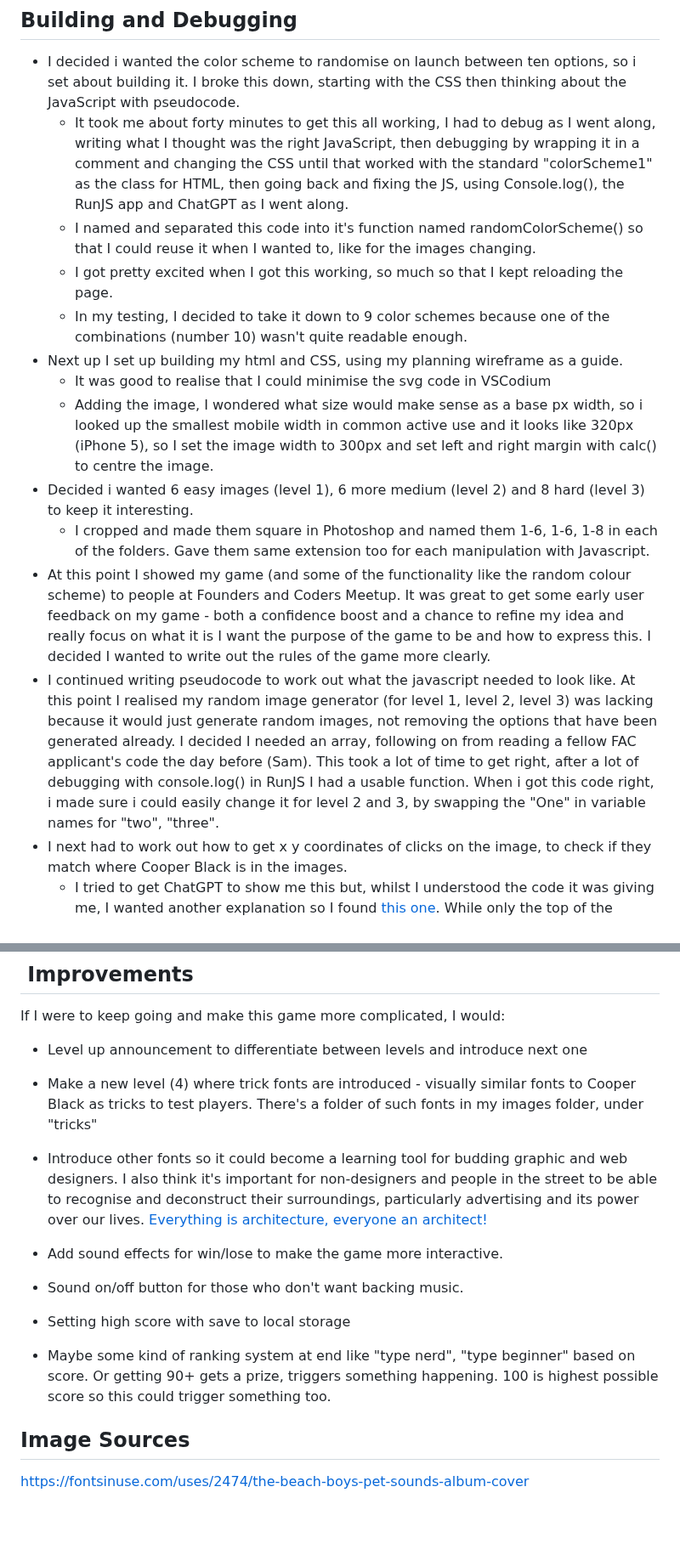
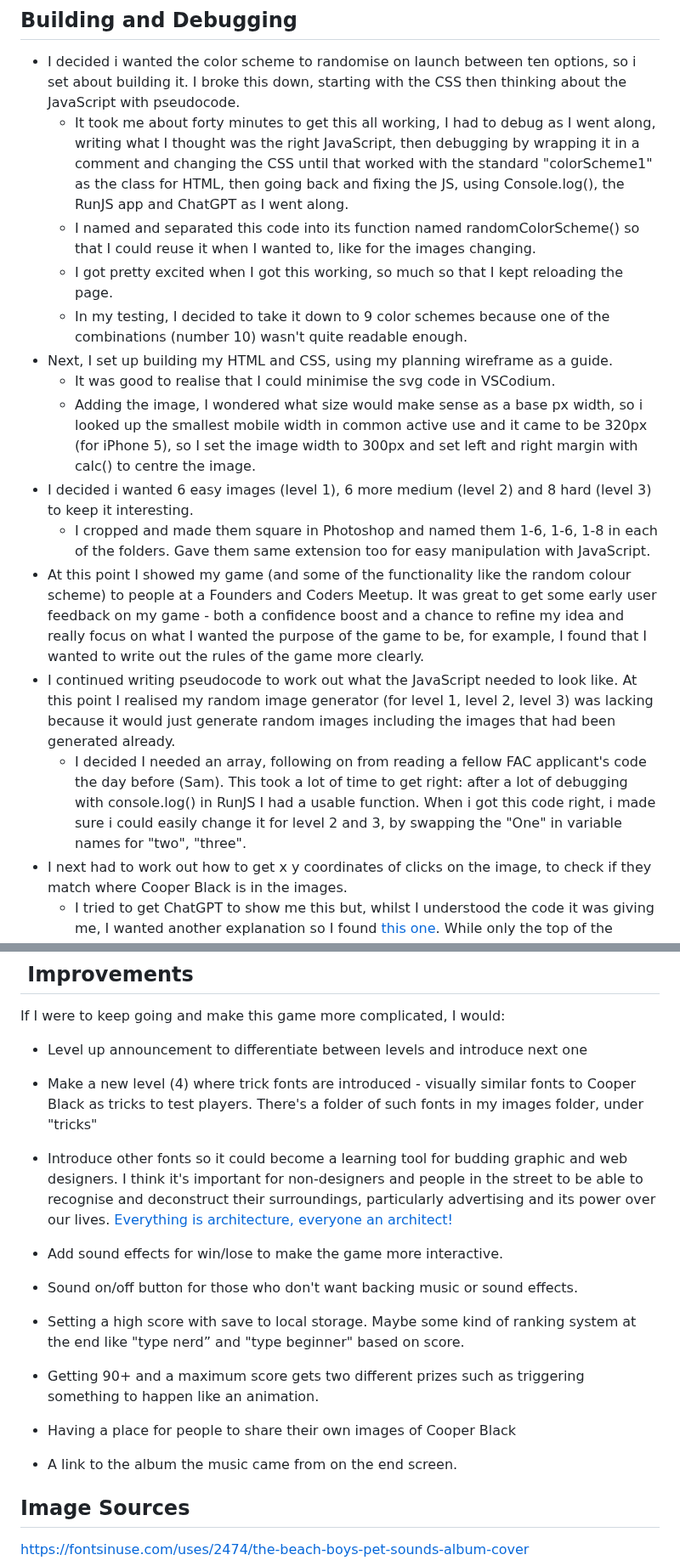
Before and after one commit to jones58/typespotting, a Markdown page: README.md, 2 parts joined by grey strips. Shown at 85% size. Rendered like a GitHub page; blank space fills up the shorter version.

```diff
--- a/README.md
+++ b/README.md
@@ -48,16 +48,17 @@
 
 - I decided i wanted the color scheme to randomise on launch between ten options, so i set about building it. I broke this down, starting with the CSS then thinking about the JavaScript with pseudocode.
   - It took me about forty minutes to get this all working, I had to debug as I went along, writing what I thought was the right JavaScript, then debugging by wrapping it in a comment and changing the CSS until that worked with the standard "colorScheme1" as the class for HTML, then going back and fixing the JS, using Console.log(), the RunJS app and ChatGPT as I went along.
-  - I named and separated this code into it's function named randomColorScheme() so that I could reuse it when I wanted to, like for the images changing.
+  - I named and separated this code into its function named randomColorScheme() so that I could reuse it when I wanted to, like for the images changing.
   - I got pretty excited when I got this working, so much so that I kept reloading the page.
   - In my testing, I decided to take it down to 9 color schemes because one of the combinations (number 10) wasn't quite readable enough.
-- Next up I set up building my html and CSS, using my planning wireframe as a guide.
-  - It was good to realise that I could minimise the svg code in VSCodium
-  - Adding the image, I wondered what size would make sense as a base px width, so i looked up the smallest mobile width in common active use and it looks like 320px (iPhone 5), so I set the image width to 300px and set left and right margin with calc() to centre the image.
-- Decided i wanted 6 easy images (level 1), 6 more medium (level 2) and 8 hard (level 3) to keep it interesting.
-  - I cropped and made them square in Photoshop and named them 1-6, 1-6, 1-8 in each of the folders. Gave them same extension too for each manipulation with Javascript.
-- At this point I showed my game (and some of the functionality like the random colour scheme) to people at Founders and Coders Meetup. It was great to get some early user feedback on my game - both a confidence boost and a chance to refine my idea and really focus on what it is I want the purpose of the game to be and how to express this. I decided I wanted to write out the rules of the game more clearly.
-- I continued writing pseudocode to work out what the javascript needed to look like. At this point I realised my random image generator (for level 1, level 2, level 3) was lacking because it would just generate random images, not removing the options that have been generated already. I decided I needed an array, following on from reading a fellow FAC applicant's code the day before (Sam). This took a lot of time to get right, after a lot of debugging with console.log() in RunJS I had a usable function. When i got this code right, i made sure i could easily change it for level 2 and 3, by swapping the "One" in variable names for "two", "three".
+- Next, I set up building my HTML and CSS, using my planning wireframe as a guide.
+  - It was good to realise that I could minimise the svg code in VSCodium.
+  - Adding the image, I wondered what size would make sense as a base px width, so i looked up the smallest mobile width in common active use and it came to be 320px (for iPhone 5), so I set the image width to 300px and set left and right margin with calc() to centre the image.
+- I decided i wanted 6 easy images (level 1), 6 more medium (level 2) and 8 hard (level 3) to keep it interesting.
+  - I cropped and made them square in Photoshop and named them 1-6, 1-6, 1-8 in each of the folders. Gave them same extension too for easy manipulation with JavaScript.
+- At this point I showed my game (and some of the functionality like the random colour scheme) to people at a Founders and Coders Meetup. It was great to get some early user feedback on my game - both a confidence boost and a chance to refine my idea and really focus on what I wanted the purpose of the game to be, for example, I found that I wanted to write out the rules of the game more clearly.
+- I continued writing pseudocode to work out what the JavaScript needed to look like. At this point I realised my random image generator (for level 1, level 2, level 3) was lacking because it would just generate random images including the images that had been generated already.
+  -  I decided I needed an array, following on from reading a fellow FAC applicant's code the day before (Sam). This took a lot of time to get right: after a lot of debugging with console.log() in RunJS I had a usable function. When i got this code right, i made sure i could easily change it for level 2 and 3, by swapping the "One" in variable names for "two", "three".
 - I next had to work out how to get x y coordinates of clicks on the image, to check if they match where Cooper Black is in the images.
   - I tried to get ChatGPT to show me this but, whilst I understood the code it was giving me, I wanted another explanation so I found [this one](https://www.kirupa.com/html5/getting_mouse_click_position.htm#). While only the top of the article is relevant to this example (I am only finding the x y position within the image) it did help explain things clearly.
   - I then built this code into my game, testing it with console.log(hello) at first, and the full x y coordinates of the image (i.e when image clicked, console.logs hello). This helped me test the functionality of the code, making logical choices and writing as little code as possible, while keeping it clear what was happening.
@@ -110,15 +111,19 @@ If I were to keep going and make this game more complicated, I would:
 
 - Make a new level (4) where trick fonts are introduced - visually similar fonts to Cooper Black as tricks to test players. There's a folder of such fonts in my images folder, under "tricks"
 
-- Introduce other fonts so it could become a learning tool for budding graphic and web designers. I also think it's important for non-designers and people in the street to be able to recognise and deconstruct their surroundings, particularly advertising and its power over our lives. [Everything is architecture, everyone an architect!](https://pbs.twimg.com/media/Dlh_mOmWsAIN9mo.jpg)
+- Introduce other fonts so it could become a learning tool for budding graphic and web designers. I think it's important for non-designers and people in the street to be able to recognise and deconstruct their surroundings, particularly advertising and its power over our lives. [Everything is architecture, everyone an architect!](https://pbs.twimg.com/media/Dlh_mOmWsAIN9mo.jpg)
 
 - Add sound effects for win/lose to make the game more interactive.
 
-- Sound on/off button for those who don't want backing music.
+- Sound on/off button for those who don't want backing music or sound effects.
 
-- Setting high score with save to local storage
+- Setting a high score with save to local storage.
+Maybe some kind of ranking system at the end like "type nerd” and "type beginner" based on score.
+- Getting 90+ and a maximum score gets two different prizes such as triggering something to happen like an animation.
+- Having a place for people to share their own images of Cooper Black
 
-- Maybe some kind of ranking system at end like "type nerd", "type beginner" based on score. Or getting 90+ gets a prize, triggers something happening. 100 is highest possible score so this could trigger something too.
+- A link to the album the music came from on the end screen.
+
 
 ## Image Sources
 
```
